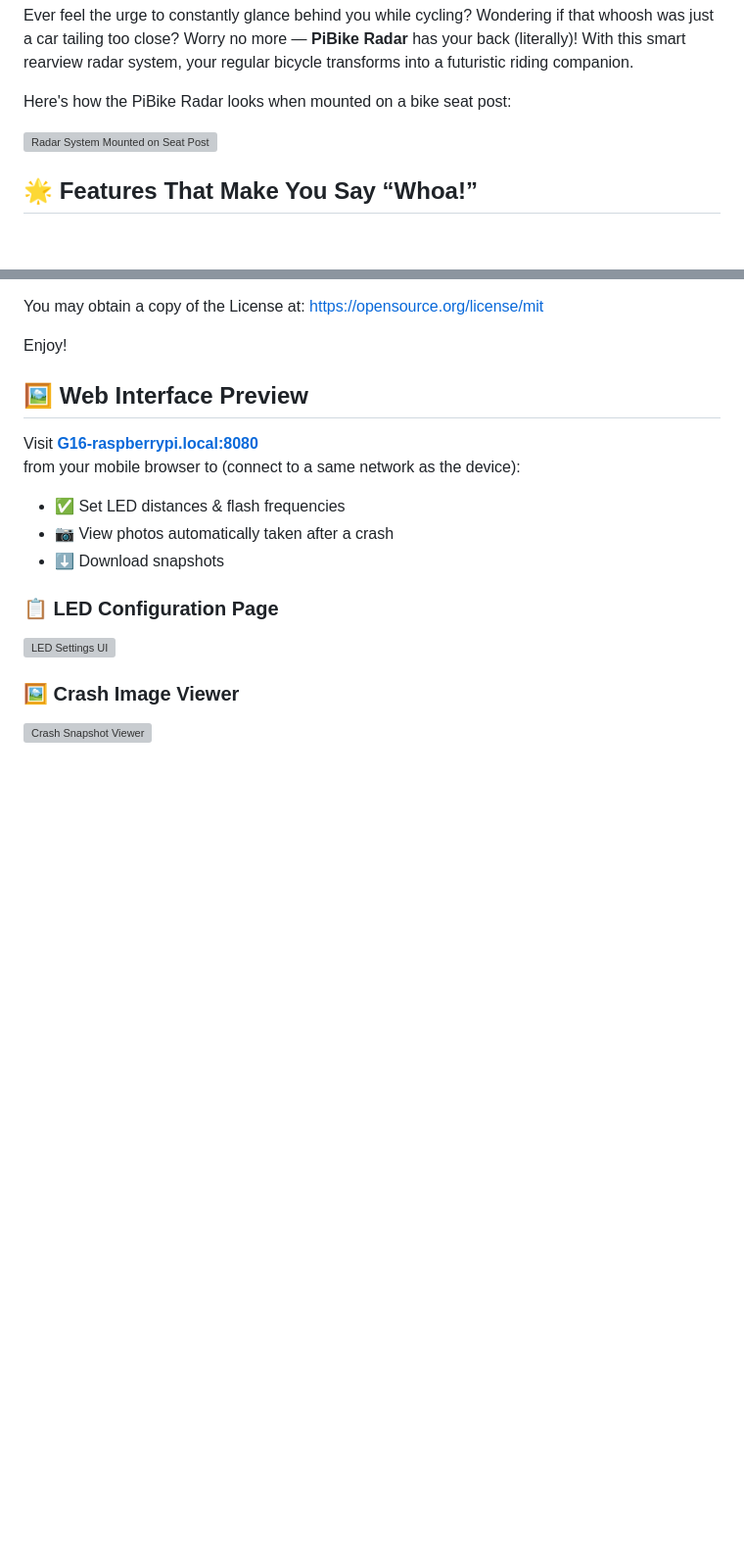
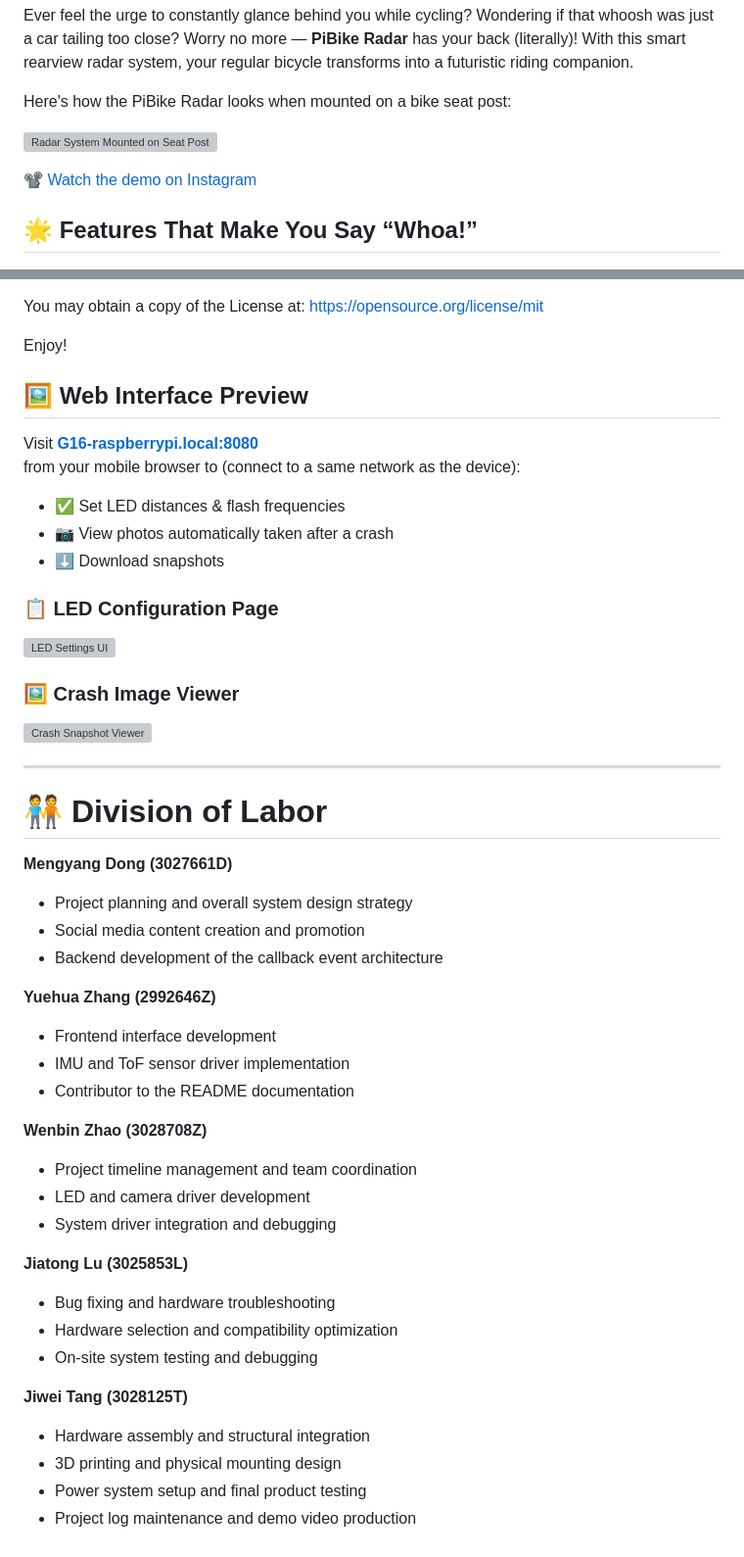
Before and after one commit to Dennis-UoG/Embedded-Programming-Bicycle-Radar, a Markdown page: README.md, 2 parts joined by grey strips. Shown at 98% size. Drawn GitHub-style; blank space fills up the shorter version; grey boxes are pictures that could not be loaded.

```diff
--- a/README.md
+++ b/README.md
@@ -8,6 +8,7 @@ Here's how the PiBike Radar looks when mounted on a bike seat post:
 
 ![Radar System Mounted on Seat Post](https://github.com/Dennis-UoG/Embedded-Programming-Bicycle-Radar/blob/Discussion/image2.png?raw=true)
 
+📽️ [Watch the demo on Instagram](https://www.instagram.com/reel/DIrO-A3NZP_/?igsh=MWIxZWEyMno1cWNtNg==)
 
 
 ## 🌟 Features That Make You Say “Whoa!”
@@ -204,3 +219,33 @@ from your mobile browser to (connect to a same network as the device):
 ### 🖼️ Crash Image Viewer
 
 ![Crash Snapshot Viewer](https://github.com/Dennis-UoG/Embedded-Programming-Bicycle-Radar/blob/Discussion/8d53b3bb731af6d959f3bfb351efcc5.png?raw=true)
+
+---
+
+# 🧑‍🤝‍🧑 Division of Labor
+
+**Mengyang Dong (3027661D)**
+- Project planning and overall system design strategy
+- Social media content creation and promotion
+- Backend development of the callback event architecture
+
+**Yuehua Zhang (2992646Z)**
+- Frontend interface development
+- IMU and ToF sensor driver implementation
+- Contributor to the README documentation
+
+**Wenbin Zhao (3028708Z)**
+- Project timeline management and team coordination
+- LED and camera driver development
+- System driver integration and debugging
+
+**Jiatong Lu (3025853L)**
+- Bug fixing and hardware troubleshooting
+- Hardware selection and compatibility optimization
+- On-site system testing and debugging
+
+**Jiwei Tang (3028125T)**
+- Hardware assembly and structural integration
+- 3D printing and physical mounting design
+- Power system setup and final product testing
+- Project log maintenance and demo video production
```
Also changed, not shown: other parts of README.md (+14 -0 lines).
